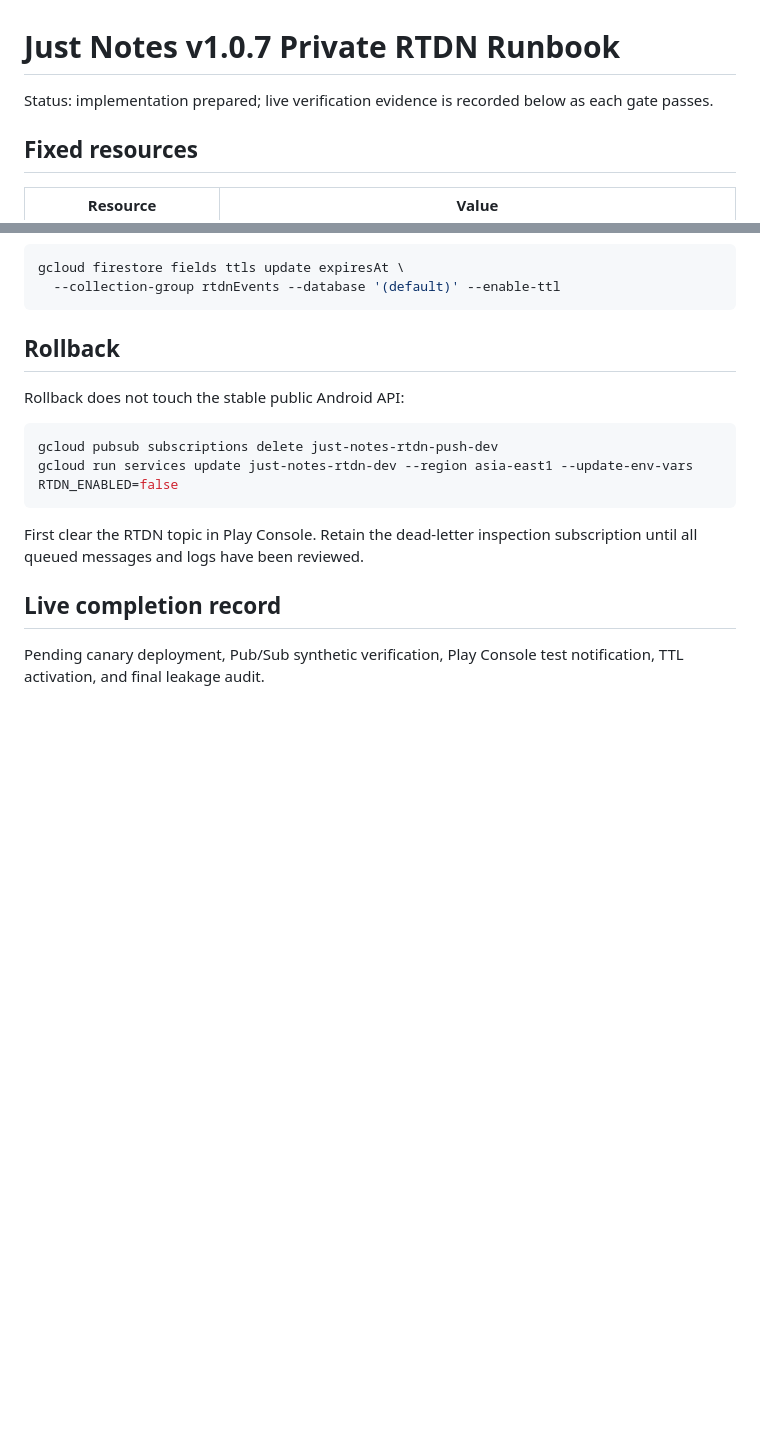
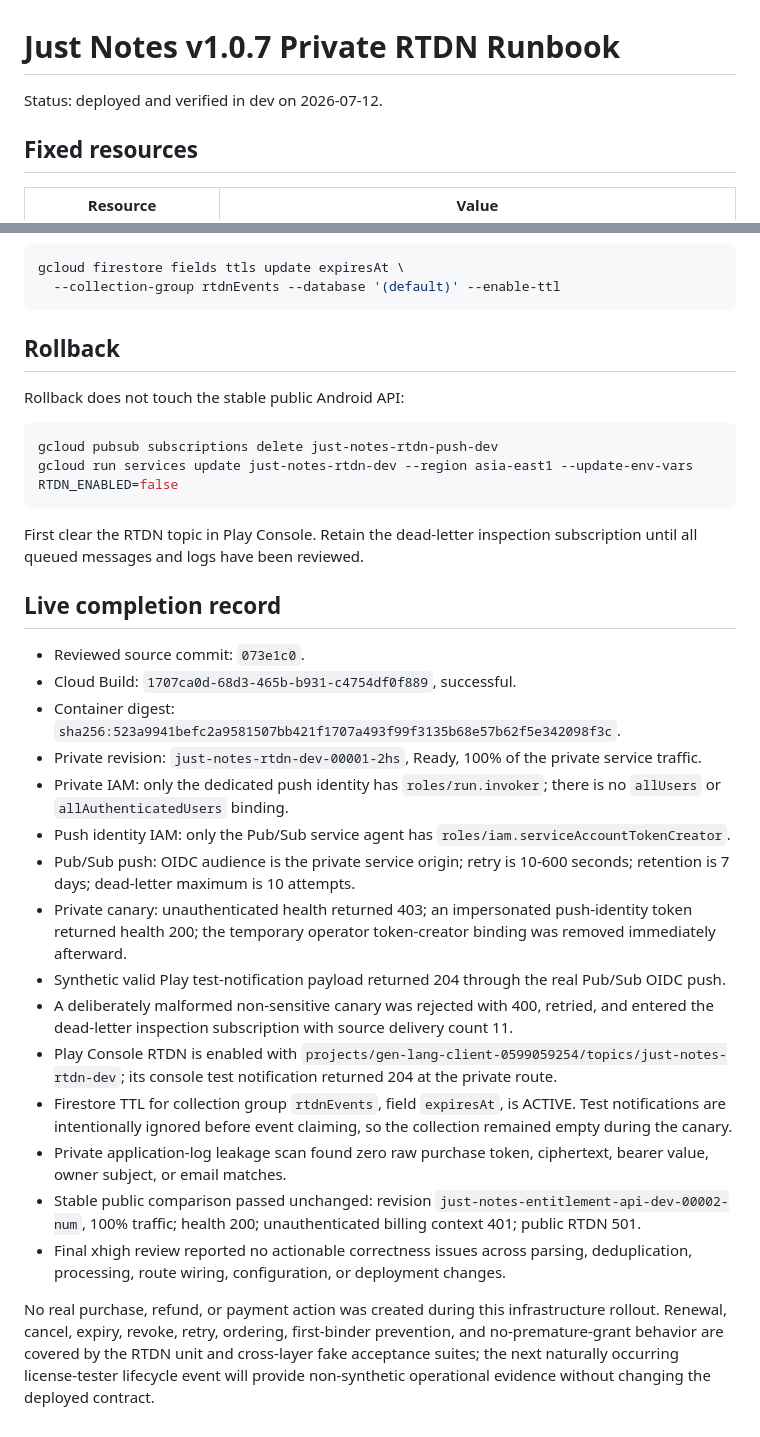
Before and after one commit to BrianYeh/android-notepad-mvp, a Markdown page: docs/billing/v1.0.7-rtdn-runbook.md, 2 parts joined by grey strips. Drawn GitHub-style; blank space fills up the shorter version.

Commit message:
Validate RTDN lifecycle reconciliation

```diff
--- a/docs/billing/v1.0.7-rtdn-runbook.md
+++ b/docs/billing/v1.0.7-rtdn-runbook.md
@@ -1,6 +1,6 @@
 # Just Notes v1.0.7 Private RTDN Runbook
 
-Status: implementation prepared; live verification evidence is recorded below as each gate passes.
+Status: deployed and verified in dev on 2026-07-12.
 
 ## Fixed resources
 
@@ -130,4 +130,20 @@ First clear the RTDN topic in Play Console. Retain the dead-letter inspection su
 
 ## Live completion record
 
-Pending canary deployment, Pub/Sub synthetic verification, Play Console test notification, TTL activation, and final leakage audit.
+- Reviewed source commit: `073e1c0`.
+- Cloud Build: `1707ca0d-68d3-465b-b931-c4754df0f889`, successful.
+- Container digest: `sha256:523a9941befc2a9581507bb421f1707a493f99f3135b68e57b62f5e342098f3c`.
+- Private revision: `just-notes-rtdn-dev-00001-2hs`, Ready, 100% of the private service traffic.
+- Private IAM: only the dedicated push identity has `roles/run.invoker`; there is no `allUsers` or `allAuthenticatedUsers` binding.
+- Push identity IAM: only the Pub/Sub service agent has `roles/iam.serviceAccountTokenCreator`.
+- Pub/Sub push: OIDC audience is the private service origin; retry is 10-600 seconds; retention is 7 days; dead-letter maximum is 10 attempts.
+- Private canary: unauthenticated health returned 403; an impersonated push-identity token returned health 200; the temporary operator token-creator binding was removed immediately afterward.
+- Synthetic valid Play test-notification payload returned 204 through the real Pub/Sub OIDC push.
+- A deliberately malformed non-sensitive canary was rejected with 400, retried, and entered the dead-letter inspection subscription with source delivery count 11.
+- Play Console RTDN is enabled with `projects/gen-lang-client-0599059254/topics/just-notes-rtdn-dev`; its console test notification returned 204 at the private route.
+- Firestore TTL for collection group `rtdnEvents`, field `expiresAt`, is ACTIVE. Test notifications are intentionally ignored before event claiming, so the collection remained empty during the canary.
+- Private application-log leakage scan found zero raw purchase token, ciphertext, bearer value, owner subject, or email matches.
+- Stable public comparison passed unchanged: revision `just-notes-entitlement-api-dev-00002-num`, 100% traffic; health 200; unauthenticated billing context 401; public RTDN 501.
+- Final xhigh review reported no actionable correctness issues across parsing, deduplication, processing, route wiring, configuration, or deployment changes.
+
+No real purchase, refund, or payment action was created during this infrastructure rollout. Renewal, cancel, expiry, revoke, retry, ordering, first-binder prevention, and no-premature-grant behavior are covered by the RTDN unit and cross-layer fake acceptance suites; the next naturally occurring license-tester lifecycle event will provide non-synthetic operational evidence without changing the deployed contract.
```
Also changed, not shown: docs/billing/v1.0.6-C-cloud-setup-guide.md (+15 -13 lines), docs/billing/v1.0.7-purchase-flow-test-matrix.md (+16 -6 lines).
